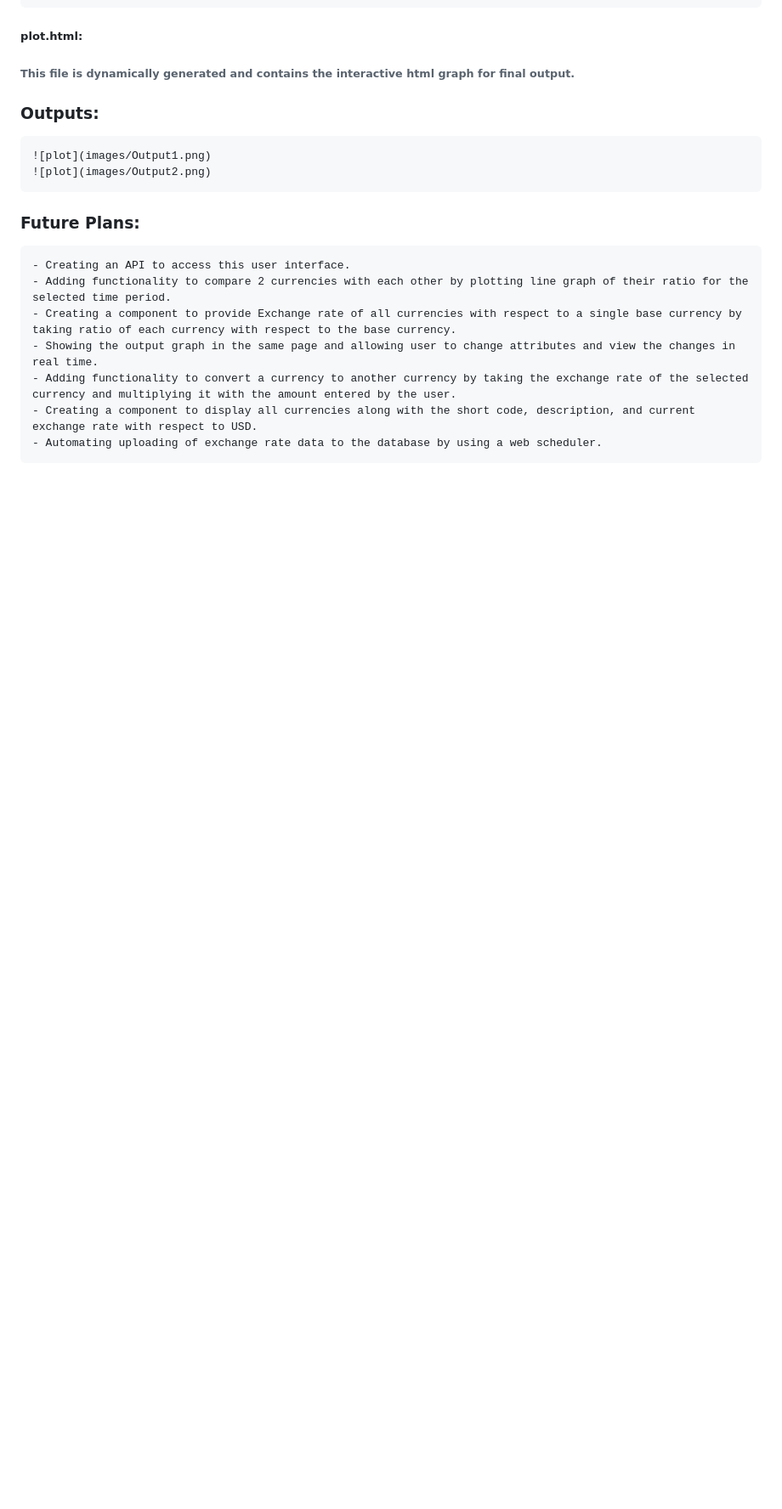
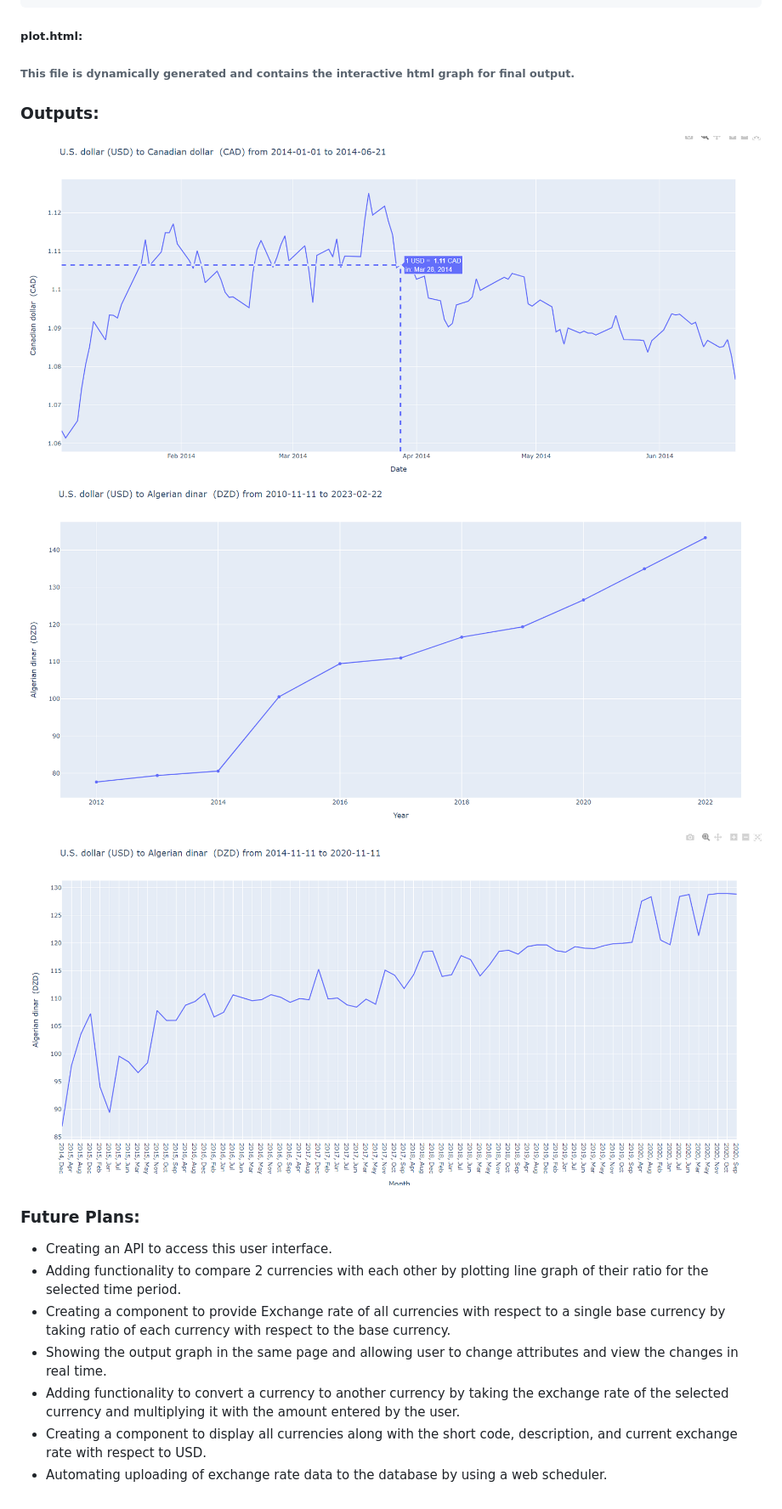
Before and after one commit to xxshubhamxx/Amrita-Team3-FXCurrency, a Markdown page: README.md, the part around the change printed below. Shown: that part at 85% size. GitHub-like rendering; pictures changed too: images/Output3.png (added); blank space fills up the shorter version.

```diff
--- a/README.md
+++ b/README.md
@@ -265,16 +282,17 @@ Submission Guidelines can be seen [here](GitHub Submission Guidelines.pdf)
 
 ### Outputs:
 
-    ![plot](images/Output1.png)
-    ![plot](images/Output2.png)
+![plot](images/Output1.png)
+![plot](images/Output2.png)
+![plot](images/Output3.png)
 
 
 ### Future Plans:
 
-    - Creating an API to access this user interface.
-    - Adding functionality to compare 2 currencies with each other by plotting line graph of their ratio for the selected time period.
-    - Creating a component to provide Exchange rate of all currencies with respect to a single base currency by taking ratio of each currency with respect to the base currency.
-    - Showing the output graph in the same page and allowing user to change attributes and view the changes in real time.
-    - Adding functionality to convert a currency to another currency by taking the exchange rate of the selected currency and multiplying it with the amount entered by the user.
-    - Creating a component to display all currencies along with the short code, description, and current exchange rate with respect to USD.
-    - Automating uploading of exchange rate data to the database by using a web scheduler.
+- Creating an API to access this user interface.
+- Adding functionality to compare 2 currencies with each other by plotting line graph of their ratio for the selected time period.
+- Creating a component to provide Exchange rate of all currencies with respect to a single base currency by taking ratio of each currency with respect to the base currency.
+- Showing the output graph in the same page and allowing user to change attributes and view the changes in real time.
+- Adding functionality to convert a currency to another currency by taking the exchange rate of the selected currency and multiplying it with the amount entered by the user.
+- Creating a component to display all currencies along with the short code, description, and current exchange rate with respect to USD.
+- Automating uploading of exchange rate data to the database by using a web scheduler.
```
Also changed, not shown: other parts of README.md (+19 -2 lines), 1 other file.
